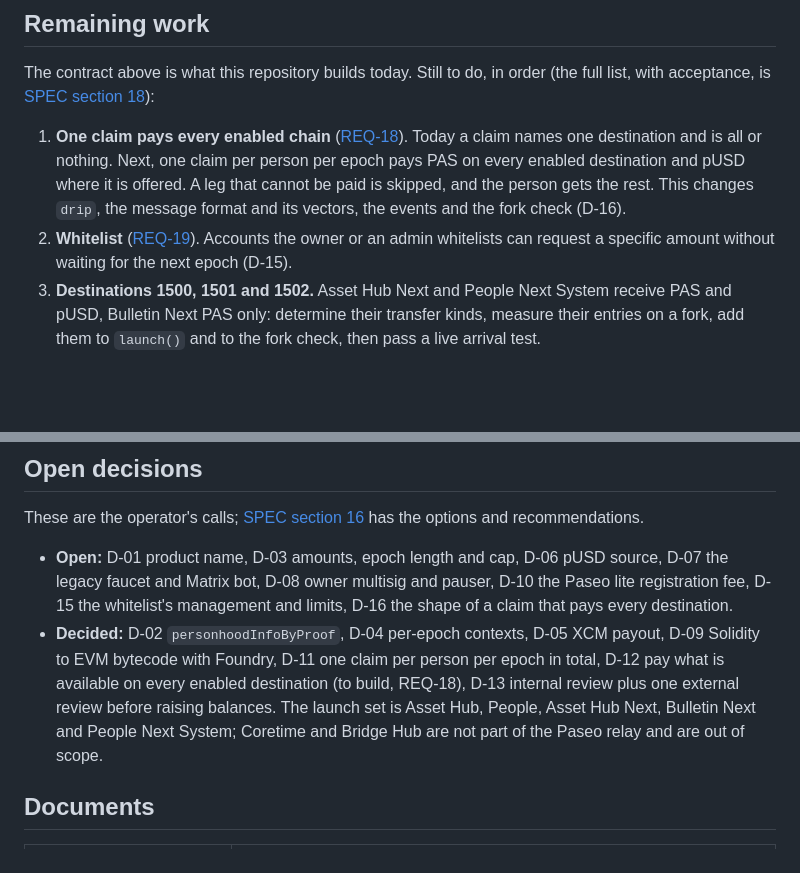
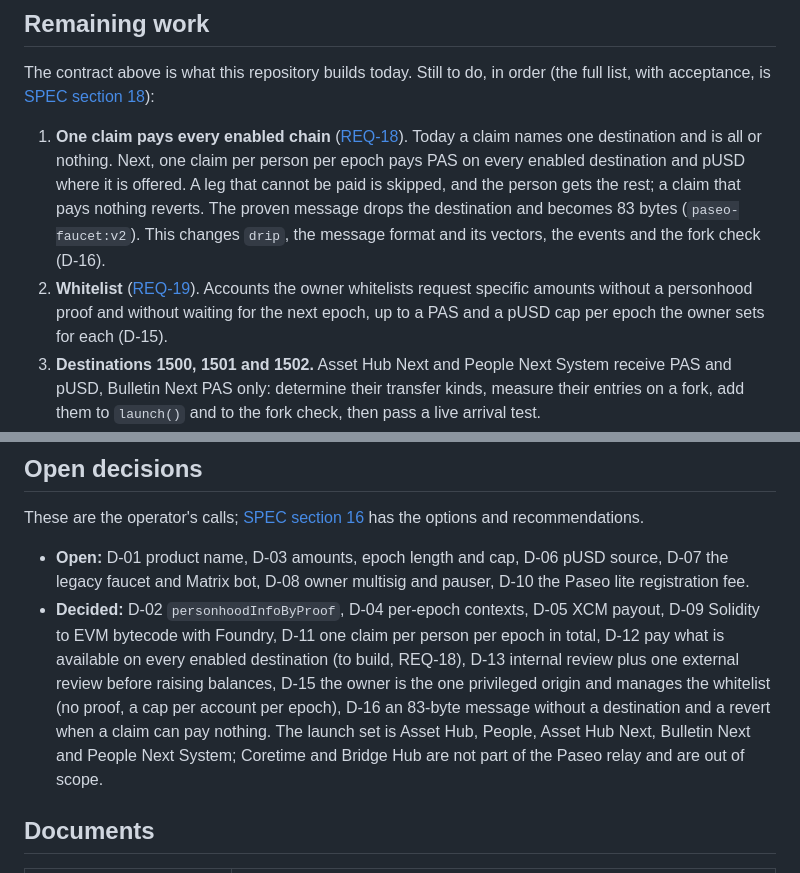
Before and after one commit to paseo-network/paseo-faucet, a Markdown page: README.md, 2 parts joined by grey strips. Rendered like a GitHub page; blank space fills up the shorter version.

```diff
--- a/README.md
+++ b/README.md
@@ -688,10 +688,12 @@ with acceptance, is [SPEC section 18](docs/SPEC.md#18-remaining-work)):
 1. **One claim pays every enabled chain** ([REQ-18](docs/SPEC.md#4-requirements)). Today a
    claim names one destination and is all or nothing. Next, one claim per person per epoch pays
    PAS on every enabled destination and pUSD where it is offered. A leg that cannot be paid is
-   skipped, and the person gets the rest. This changes `drip`, the message format and its
-   vectors, the events and the fork check (D-16).
-2. **Whitelist** ([REQ-19](docs/SPEC.md#4-requirements)). Accounts the owner or an admin
-   whitelists can request a specific amount without waiting for the next epoch (D-15).
+   skipped, and the person gets the rest; a claim that pays nothing reverts. The proven message
+   drops the destination and becomes 83 bytes (`paseo-faucet:v2`). This changes `drip`, the
+   message format and its vectors, the events and the fork check (D-16).
+2. **Whitelist** ([REQ-19](docs/SPEC.md#4-requirements)). Accounts the owner whitelists request
+   specific amounts without a personhood proof and without waiting for the next epoch, up to a
+   PAS and a pUSD cap per epoch the owner sets for each (D-15).
 3. **Destinations 1500, 1501 and 1502.** Asset Hub Next and People Next System receive PAS and
    pUSD, Bulletin Next PAS only: determine their transfer kinds, measure their entries on a
    fork, add them to `launch()` and to the fork check, then pass a live arrival test.
@@ -714,14 +716,15 @@ options and recommendations.
 
 - **Open:** D-01 product name, D-03 amounts, epoch length and cap, D-06 pUSD source, D-07 the
   legacy faucet and Matrix bot, D-08 owner multisig and pauser, D-10 the Paseo lite
-  registration fee, D-15 the whitelist's management and limits, D-16 the shape of a claim that
-  pays every destination.
+  registration fee.
 - **Decided:** D-02 `personhoodInfoByProof`, D-04 per-epoch contexts, D-05 XCM payout, D-09
   Solidity to EVM bytecode with Foundry, D-11 one claim per person per epoch in total, D-12 pay
   what is available on every enabled destination (to build, REQ-18), D-13 internal review plus
-  one external review before raising balances. The launch set is Asset Hub, People, Asset Hub
-  Next, Bulletin Next and People Next System; Coretime and Bridge Hub are not part of the Paseo
-  relay and are out of scope.
+  one external review before raising balances, D-15 the owner is the one privileged origin and
+  manages the whitelist (no proof, a cap per account per epoch), D-16 an 83-byte message
+  without a destination and a revert when a claim can pay nothing. The launch set is Asset Hub,
+  People, Asset Hub Next, Bulletin Next and People Next System; Coretime and Bridge Hub are not
+  part of the Paseo relay and are out of scope.
 
 ## Documents
 
```
Also changed, not shown: docs/SPEC.md (+33 -15 lines).
